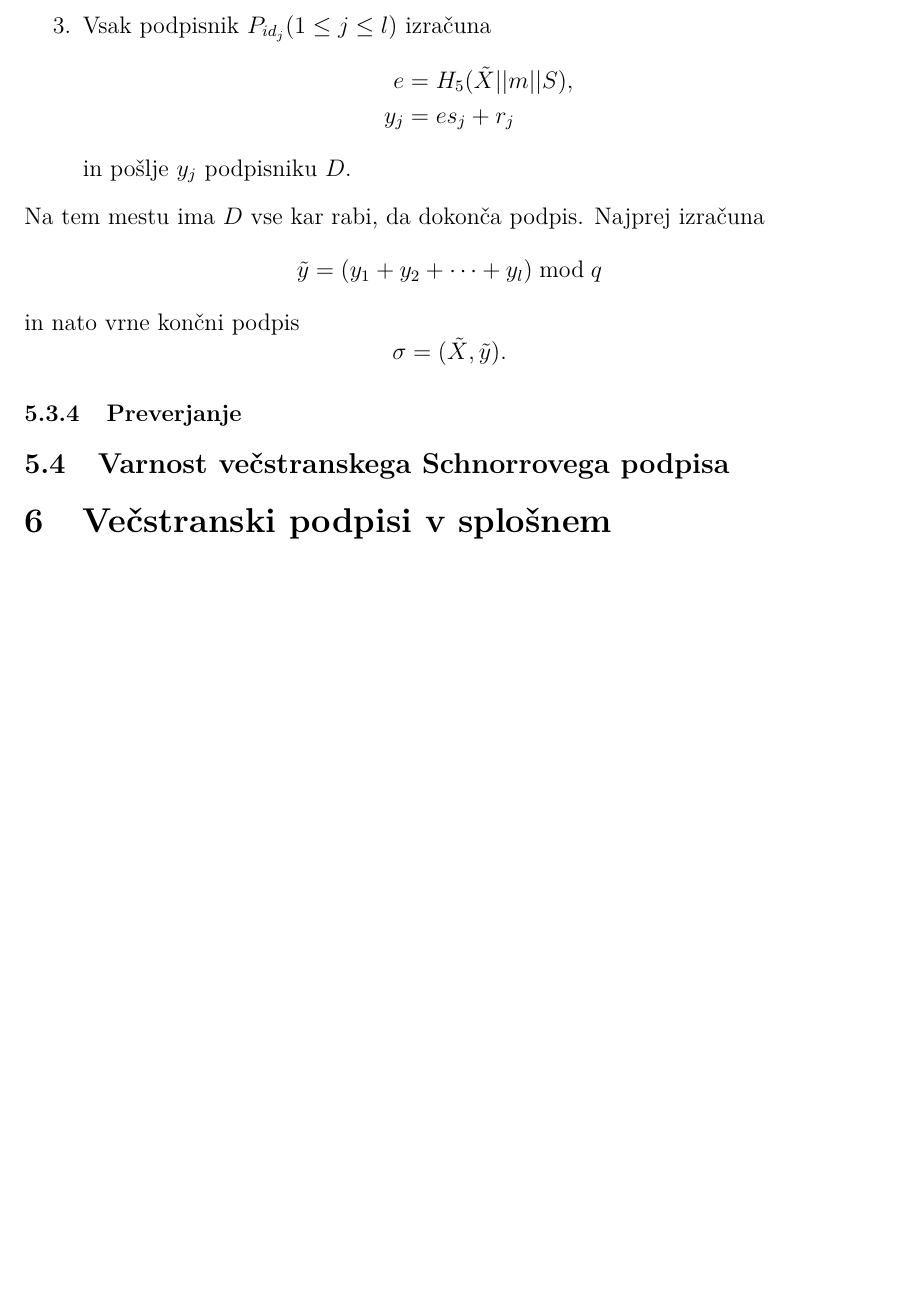
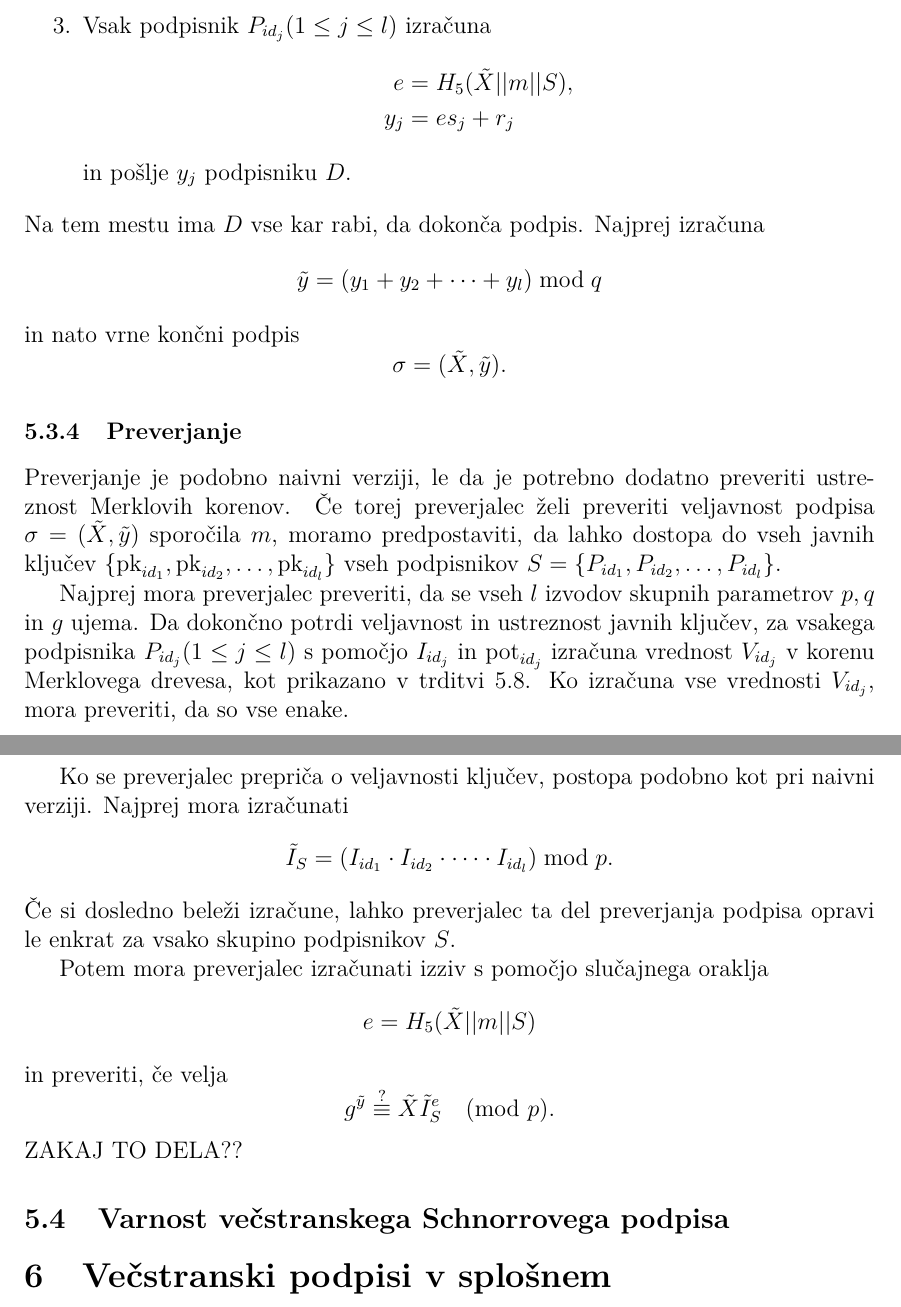
Before and after one commit to timkalan/magisterij, a LaTeX document (naloga/Kalan-27222036-2024.tex): part of page 31 of 33 before the commit and two parts of pages 31 and 32 of 33 after it, the two joined at a grey line, cut so that both start at the same text, the shorter picture padded with empty space. The pictures show the PDF file naloga/Kalan-27222036-2024.pdf that the author committed with the source.

Commit message:
preverjanje asm

```diff
--- a/naloga/Kalan-27222036-2024.tex
+++ b/naloga/Kalan-27222036-2024.tex
@@ -1217,6 +1218,35 @@ $$
 $$
 
 \subsubsection{Preverjanje}
+Preverjanje je podobno naivni verziji, le da je potrebno dodatno preveriti ustreznost Merklovih
+korenov. Če torej preverjalec želi preveriti veljavnost podpisa $\sigma = (\tilde{X}, \tilde{y})$
+sporočila $m$, moramo predpostaviti, da lahko dostopa do vseh javnih ključev $\{\text{pk}_{id_1},
+\text{pk}_{id_2}, \dots, \text{pk}_{id_l}\}$ vseh podpisnikov $S = \{P_{id_1}, P_{id_2}, \dots,
+P_{id_l}\}$.
+
+Najprej mora preverjalec preveriti, da se vseh $l$ izvodov skupnih parametrov $p, q$ in $g$ ujema.
+Da dokončno potrdi veljavnost in ustreznost javnih ključev, za vsakega podpisnika $P_{id_j} (1 \le
+j \le l)$ s pomočjo $I_{id_j}$ in $\text{pot}_{id_j}$ izračuna vrednost $V_{id_j}$ v korenu
+Merklovega drevesa, kot prikazano v trditvi~\ref{trd:overjevalna_pot}. Ko izračuna vse vrednosti
+$V_{id_j}$, mora preveriti, da so vse enake.
+
+Ko se preverjalec prepriča o veljavnosti ključev, postopa podobno kot pri naivni verziji. Najprej
+mora izračunati
+$$
+\tilde{I}_S = (I_{id_1} \cdot I_{id_2} \cdot \cdots \cdot I_{id_l}) \bmod p.
+$$
+Če si dosledno beleži izračune, lahko preverjalec ta del preverjanja podpisa opravi le enkrat za
+vsako skupino podpisnikov $S$.
+
+Potem mora preverjalec izračunati izziv s pomočjo slučajnega oraklja
+$$
+e = H_5(\tilde{X} || m || S)
+$$
+in preveriti, če velja
+$$
+g^{\tilde{y}} \stackrel{?}{\equiv} \tilde{X} \tilde{I}_S^e \pmod p.
+$$
+ZAKAJ TO DELA??
 
 \subsection{Varnost večstranskega Schnorrovega podpisa}
 \label{sec:proof_multi_schnorr}
```
Also changed, not shown: naloga/Kalan-27222036-2024.pdf, naloga/Kalan-27222036-2024.tex (1 more changed lines).
